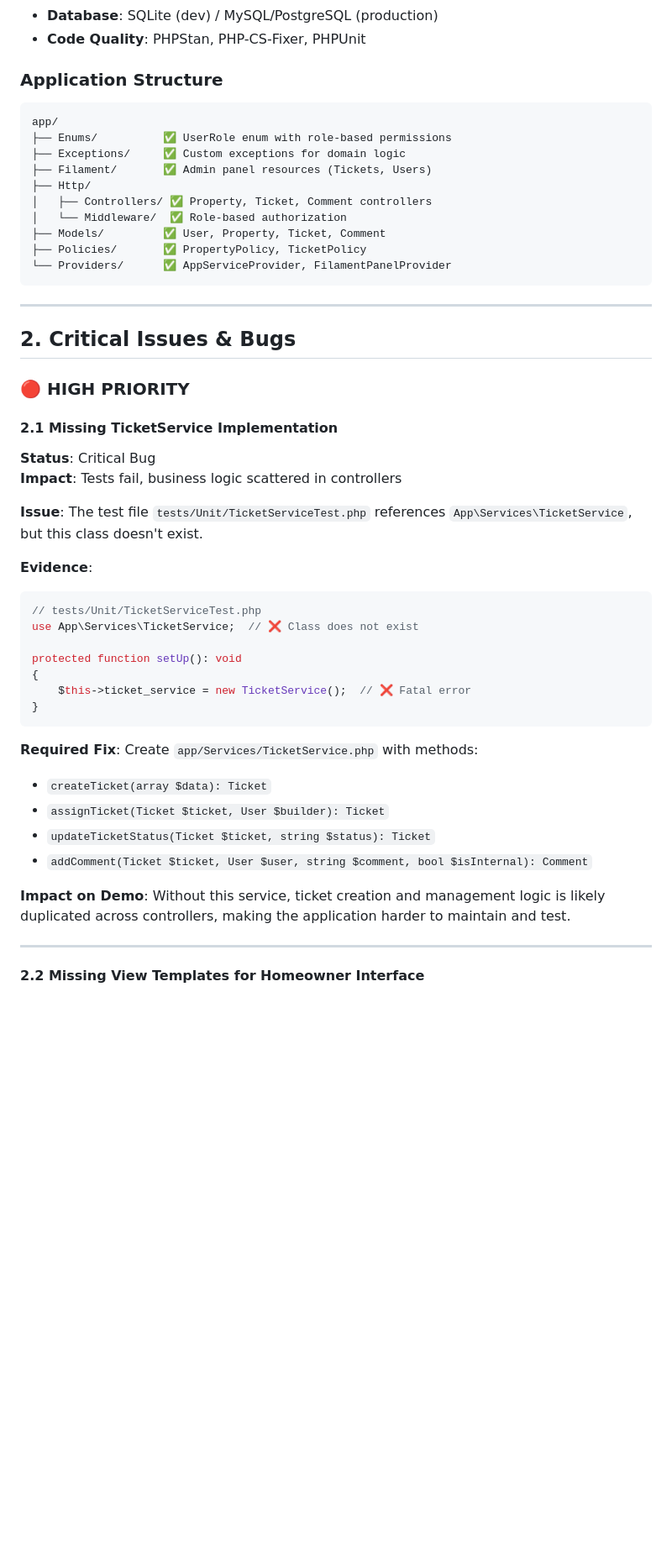
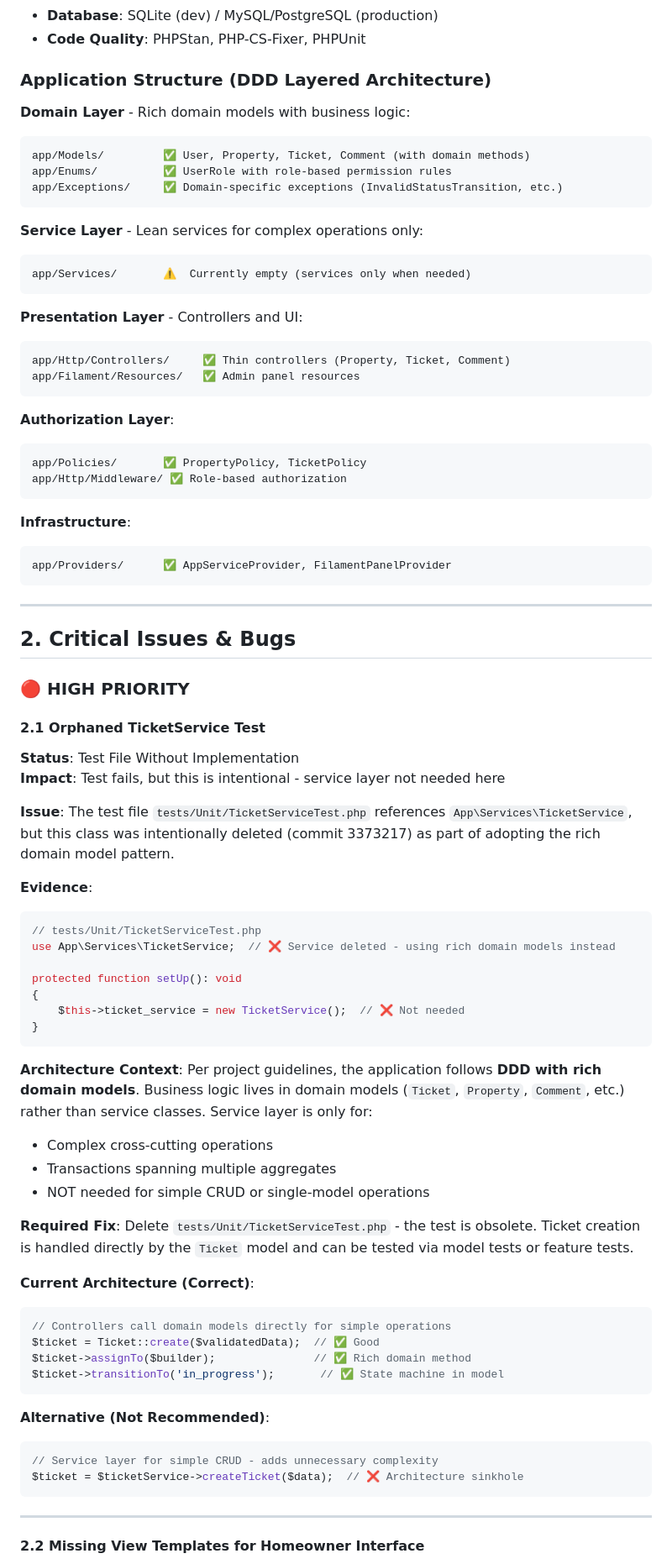
Before and after one commit to LijahD99/home-warranty-pro, a Markdown page: PROJECT_REVIEW.md, the part around one of its changes. Shown at 84% size. Drawn GitHub-style; blank space fills up the shorter version.

Commit message:
Update documentation to reflect DDD architecture per Copilot instructions
Co-authored-by: LijahD99 <49410375+LijahD99@users.noreply.github.com>

````diff
--- a/PROJECT_REVIEW.md
+++ b/PROJECT_REVIEW.md
@@ -23,18 +24,35 @@ HomeWarranty Pro is a Laravel 12 web application designed to manage home warrant
 - **Database**: SQLite (dev) / MySQL/PostgreSQL (production)
 - **Code Quality**: PHPStan, PHP-CS-Fixer, PHPUnit
 
-### Application Structure
+### Application Structure (DDD Layered Architecture)
+
+**Domain Layer** - Rich domain models with business logic:
 ```
-app/
-├── Enums/          ✅ UserRole enum with role-based permissions
-├── Exceptions/     ✅ Custom exceptions for domain logic
-├── Filament/       ✅ Admin panel resources (Tickets, Users)
-├── Http/
-│   ├── Controllers/ ✅ Property, Ticket, Comment controllers
-│   └── Middleware/  ✅ Role-based authorization
-├── Models/         ✅ User, Property, Ticket, Comment
-├── Policies/       ✅ PropertyPolicy, TicketPolicy
-└── Providers/      ✅ AppServiceProvider, FilamentPanelProvider
+app/Models/         ✅ User, Property, Ticket, Comment (with domain methods)
+app/Enums/          ✅ UserRole with role-based permission rules
+app/Exceptions/     ✅ Domain-specific exceptions (InvalidStatusTransition, etc.)
+```
+
+**Service Layer** - Lean services for complex operations only:
+```
+app/Services/       ⚠️  Currently empty (services only when needed)
+```
+
+**Presentation Layer** - Controllers and UI:
+```
+app/Http/Controllers/     ✅ Thin controllers (Property, Ticket, Comment)
+app/Filament/Resources/   ✅ Admin panel resources
+```
+
+**Authorization Layer**:
+```
+app/Policies/       ✅ PropertyPolicy, TicketPolicy
+app/Http/Middleware/ ✅ Role-based authorization
+```
+
+**Infrastructure**:
+```
+app/Providers/      ✅ AppServiceProvider, FilamentPanelProvider
 ```
 
 ---
@@ -43,30 +61,44 @@ app/
 
 ### 🔴 HIGH PRIORITY
 
-#### 2.1 Missing TicketService Implementation
-**Status**: Critical Bug
-**Impact**: Tests fail, business logic scattered in controllers
+#### 2.1 Orphaned TicketService Test
+**Status**: Test File Without Implementation
+**Impact**: Test fails, but this is intentional - service layer not needed here
 
-**Issue**: The test file `tests/Unit/TicketServiceTest.php` references `App\Services\TicketService`, but this class doesn't exist.
+**Issue**: The test file `tests/Unit/TicketServiceTest.php` references `App\Services\TicketService`, but this class was intentionally deleted (commit 3373217) as part of adopting the rich domain model pattern.
 
 **Evidence**:
 ```php
 // tests/Unit/TicketServiceTest.php
-use App\Services\TicketService;  // ❌ Class does not exist
+use App\Services\TicketService;  // ❌ Service deleted - using rich domain models instead
 
 protected function setUp(): void
 {
-    $this->ticket_service = new TicketService();  // ❌ Fatal error
+    $this->ticket_service = new TicketService();  // ❌ Not needed
 }
 ```
 
-**Required Fix**: Create `app/Services/TicketService.php` with methods:
-- `createTicket(array $data): Ticket`
-- `assignTicket(Ticket $ticket, User $builder): Ticket`
-- `updateTicketStatus(Ticket $ticket, string $status): Ticket`
-- `addComment(Ticket $ticket, User $user, string $comment, bool $isInternal): Comment`
+**Architecture Context**:
+Per project guidelines, the application follows **DDD with rich domain models**. Business logic lives in domain models (`Ticket`, `Property`, `Comment`, etc.) rather than service classes. Service layer is only for:
+- Complex cross-cutting operations
+- Transactions spanning multiple aggregates
+- NOT needed for simple CRUD or single-model operations
 
-**Impact on Demo**: Without this service, ticket creation and management logic is likely duplicated across controllers, making the application harder to maintain and test.
+**Required Fix**: Delete `tests/Unit/TicketServiceTest.php` - the test is obsolete. Ticket creation is handled directly by the `Ticket` model and can be tested via model tests or feature tests.
+
+**Current Architecture (Correct)**:
+```php
+// Controllers call domain models directly for simple operations
+$ticket = Ticket::create($validatedData);  // ✅ Good
+$ticket->assignTo($builder);               // ✅ Rich domain method
+$ticket->transitionTo('in_progress');       // ✅ State machine in model
+```
+
+**Alternative (Not Recommended)**:
+```php
+// Service layer for simple CRUD - adds unnecessary complexity
+$ticket = $ticketService->createTicket($data);  // ❌ Architecture sinkhole
+```
 
 ---
 
````
Also changed, not shown: other parts of PROJECT_REVIEW.md (+75 -58 lines), DOCUMENTATION_INDEX.md (+54 -31 lines), QUICK_START_GUIDE.md (+33 -14 lines).
